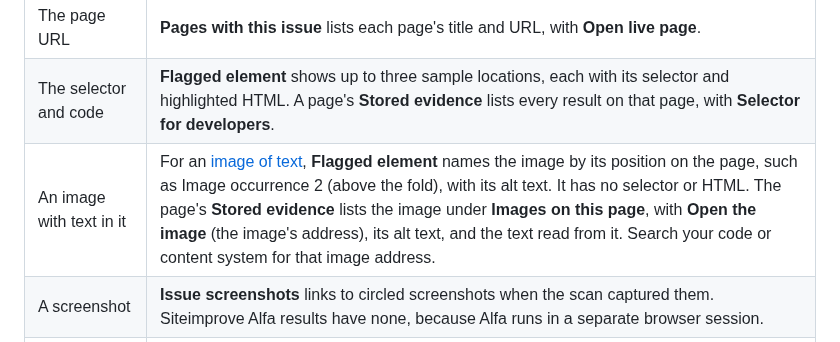
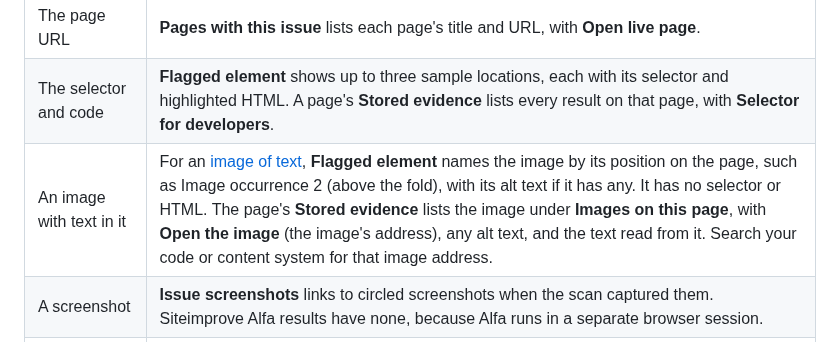
Before and after one commit to lsa-mis/axcess, a Markdown page: docs/reading-your-report.md, the part around the change. Rendered like a GitHub page.

Commit message:
docs: note that image rows show alt text only when it exists
Gauntlet round 2 busy-developer note.

Co-Authored-By: Claude Opus 5.5 <noreply@anthropic.com>
Claude-Session: https://claude.ai/code/session_018G2XygA6VWq89W4j2XU8wF

```diff
--- a/docs/reading-your-report.md
+++ b/docs/reading-your-report.md
@@ -43,7 +43,7 @@ On the **Issues** tab, select an issue's name to open its
 | --- | --- |
 | The page URL | **Pages with this issue** lists each page's title and URL, with **Open live page**. |
 | The selector and code | **Flagged element** shows up to three sample locations, each with its selector and highlighted HTML. A page's **Stored evidence** lists every result on that page, with **Selector for developers**. |
-| An image with text in it | For an [image of text](glossary.md#image-of-text), **Flagged element** names the image by its position on the page, such as Image occurrence 2 (above the fold), with its alt text. It has no selector or HTML. The page's **Stored evidence** lists the image under **Images on this page**, with **Open the image** (the image's address), its alt text, and the text read from it. Search your code or content system for that image address. |
+| An image with text in it | For an [image of text](glossary.md#image-of-text), **Flagged element** names the image by its position on the page, such as Image occurrence 2 (above the fold), with its alt text if it has any. It has no selector or HTML. The page's **Stored evidence** lists the image under **Images on this page**, with **Open the image** (the image's address), any alt text, and the text read from it. Search your code or content system for that image address. |
 | A screenshot | **Issue screenshots** links to circled screenshots when the scan captured them. Siteimprove Alfa results have none, because Alfa runs in a separate browser session. |
 | The page inspector | Select a page title in **Pages with this issue**. The inspector opens the stored page (or a fresh render if none was stored) with scripts off and the flagged elements highlighted, and **DOM source** shows the markup. |
 
```
